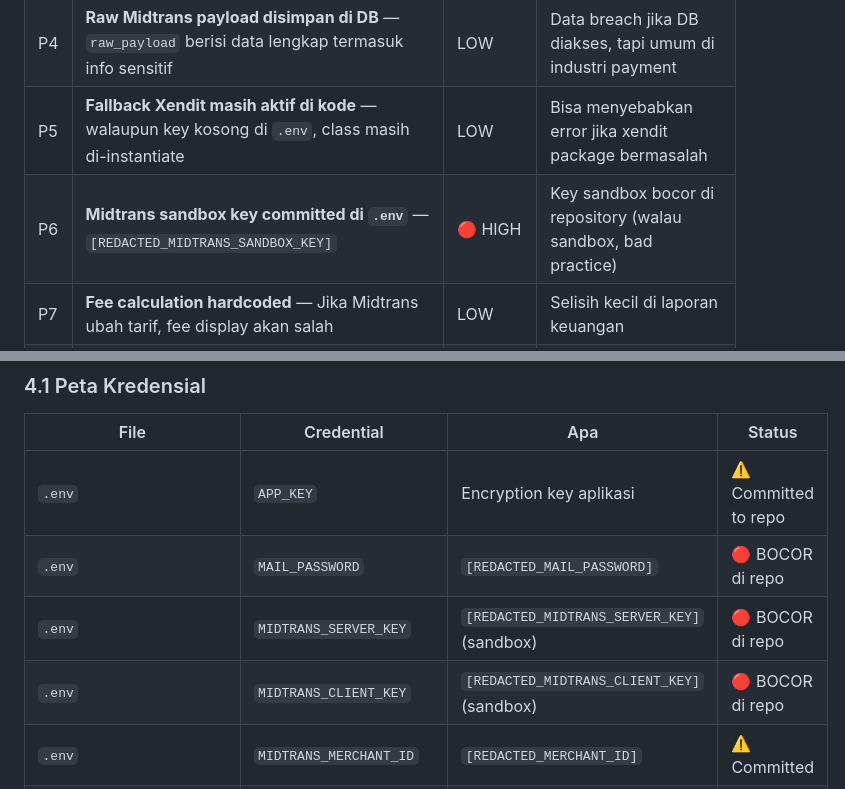
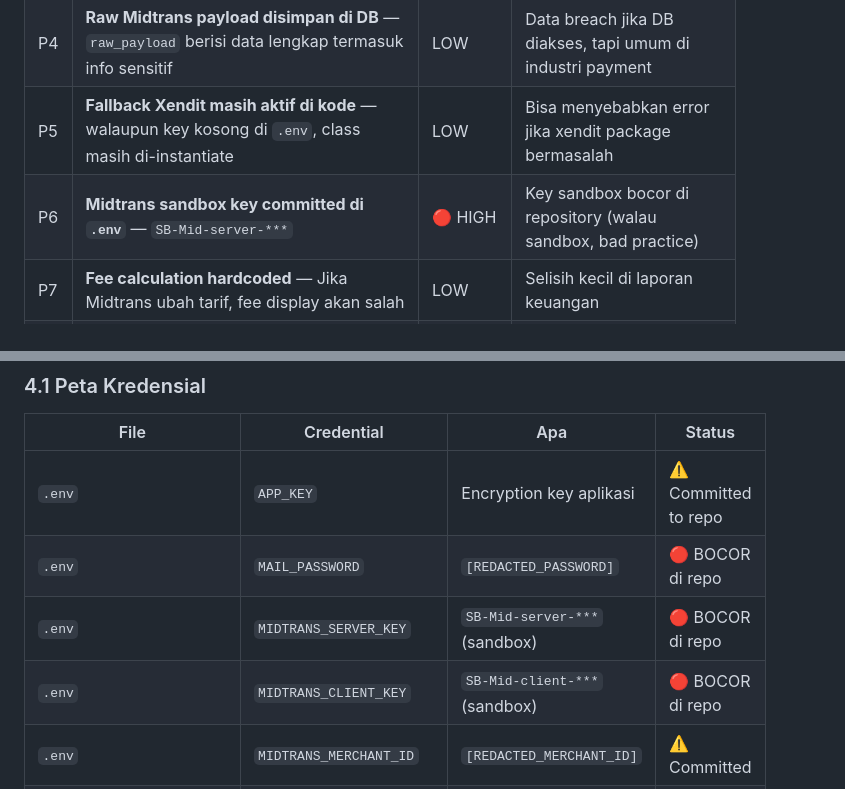
Before and after one commit to studionettra/insani-id, a Markdown page: docs/audit/DEPLOYMENT_READINESS_AUDIT.md, 2 parts joined by grey strips. Rendered like a GitHub page.

```diff
--- a/docs/DEPLOYMENT_READINESS_AUDIT.md
+++ b/docs/audit/DEPLOYMENT_READINESS_AUDIT.md
@@ -168,7 +168,7 @@ PRIORITAS MENENGAH:
 | P3 | **Unique code collision** — `rand(101, 999)` hanya 899 kemungkinan per hari per program | LOW | Jika program populer dengan >899 donasi offline/hari, infinite loop |
 | P4 | **Raw Midtrans payload disimpan di DB** — `raw_payload` berisi data lengkap termasuk info sensitif | LOW | Data breach jika DB diakses, tapi umum di industri payment |
 | P5 | **Fallback Xendit masih aktif di kode** — walaupun key kosong di `.env`, class masih di-instantiate | LOW | Bisa menyebabkan error jika xendit package bermasalah |
-| P6 | **Midtrans sandbox key committed di `.env`** — `[REDACTED_MIDTRANS_SANDBOX_KEY]` | 🔴 HIGH | Key sandbox bocor di repository (walau sandbox, bad practice) |
+| P6 | **Midtrans sandbox key committed di `.env`** — `SB-Mid-server-***` | 🔴 HIGH | Key sandbox bocor di repository (walau sandbox, bad practice) |
 | P7 | **Fee calculation hardcoded** — Jika Midtrans ubah tarif, fee display akan salah | LOW | Selisih kecil di laporan keuangan |
 | P8 | **Donation `status` page tidak ada rate limit** — `/donasi/status/{code}` bisa di-brute force | MEDIUM | Enumeration donasi orang lain |
 
@@ -195,9 +195,9 @@ PENTING:
 | File | Credential | Apa | Status |
 |------|-----------|-----|--------|
 | `.env` | `APP_KEY` | Encryption key aplikasi | ⚠️ Committed to repo |
-| `.env` | `MAIL_PASSWORD` | `[REDACTED_MAIL_PASSWORD]` | 🔴 BOCOR di repo |
-| `.env` | `MIDTRANS_SERVER_KEY` | `[REDACTED_MIDTRANS_SERVER_KEY]` (sandbox) | 🔴 BOCOR di repo |
-| `.env` | `MIDTRANS_CLIENT_KEY` | `[REDACTED_MIDTRANS_CLIENT_KEY]` (sandbox) | 🔴 BOCOR di repo |
+| `.env` | `MAIL_PASSWORD` | `[REDACTED_PASSWORD]` | 🔴 BOCOR di repo |
+| `.env` | `MIDTRANS_SERVER_KEY` | `SB-Mid-server-***` (sandbox) | 🔴 BOCOR di repo |
+| `.env` | `MIDTRANS_CLIENT_KEY` | `SB-Mid-client-***` (sandbox) | 🔴 BOCOR di repo |
 | `.env` | `MIDTRANS_MERCHANT_ID` | `[REDACTED_MERCHANT_ID]` | ⚠️ Committed |
 | `.env` | `TURNSTILE_SECRET_KEY` | Testing key (valid) | LOW — test key |
 | `.env.production.example` | Semua credential | Placeholder kosong | ✅ Aman |
```
Also changed, not shown: docs/audit/AUDIT_DAN_QA_PRE_DEPLOYMENT_HOSTINGER.md (renamed from docs/AUDIT_DAN_QA_PRE_DEPLOYMENT_HOSTINGER.md), 2 other files.
